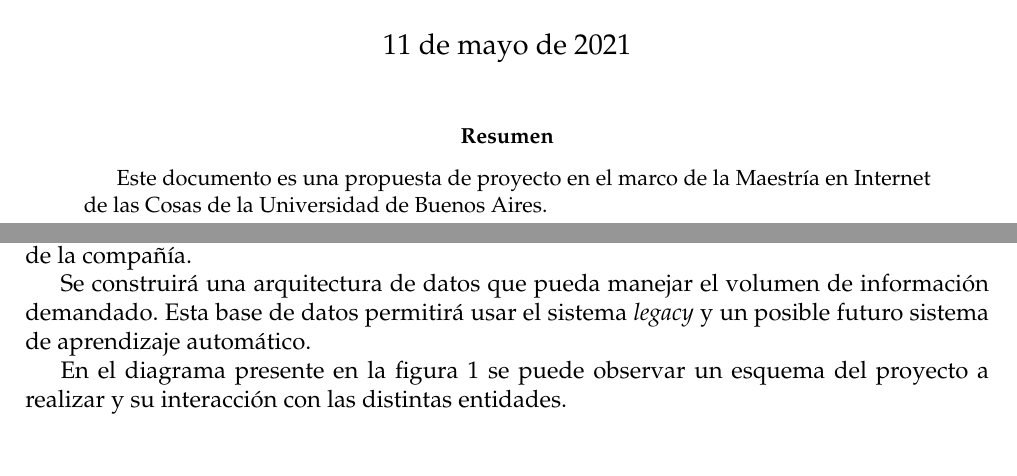
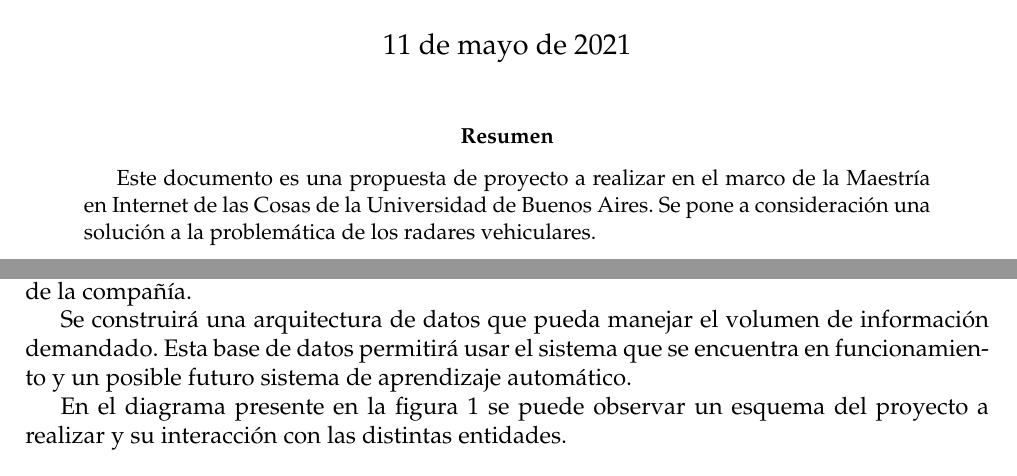
Before and after one commit to vacagonzalo/MIoT-Propuesta, a LaTeX paper (propuesta_radares.tex): two parts of pages 1 and 4 of 12, joined at a grey line, cut so that both start at the same text. Compiled offline with pdfLaTeX.

Commit message:
sin errores

```diff
--- a/propuesta_radares.tex
+++ b/propuesta_radares.tex
@@ -31,7 +31,7 @@ headsepline,]{article}
 
 \begin{abstract}
 
-Este documento es una propuesta de proyecto en el marco de la Maestría en Internet de las Cosas de la Universidad de Buenos Aires.
+Este documento es una propuesta de proyecto a realizar en el marco de la Maestría en Internet de las Cosas de la Universidad de Buenos Aires. Se pone a consideración una solución a la problemática de los radares vehiculares.
 
 \end{abstract}
 
@@ -86,7 +86,7 @@ Además, se podrá ofrecer al cliente un producto adicional que permita transfer
 El proyecto deberá cumplir con los actuales estándares de ciberseguridad y protección de la propiedad intelectual de ATSA.
 Con la finalidad de proteger el patrimonio y reputación de la compañía.
 
-Se construirá una arquitectura de datos que pueda manejar el volumen de información demandado. Esta base de datos permitirá usar el sistema \emph{legacy} y un posible futuro sistema de aprendizaje automático.
+Se construirá una arquitectura de datos que pueda manejar el volumen de información demandado. Esta base de datos permitirá usar el sistema que se encuentra en funcionamiento y un posible futuro sistema de aprendizaje automático.
 
 En el diagrama presente en la figura \ref{fig:general} se puede observar un esquema del proyecto a realizar y su interacción con las distintas entidades.
 
```
Also changed, not shown: propuesta_radares.pdf.
